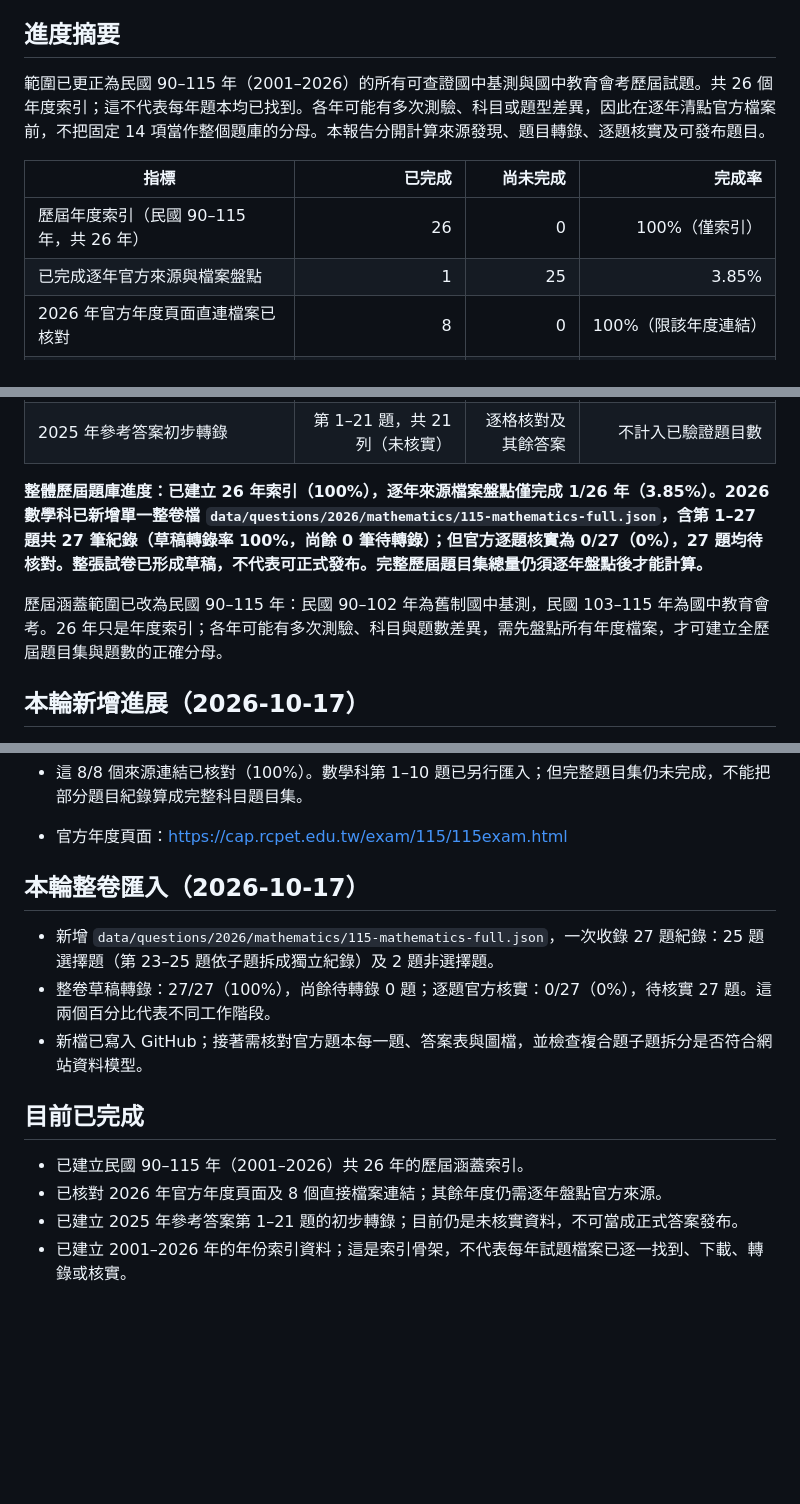
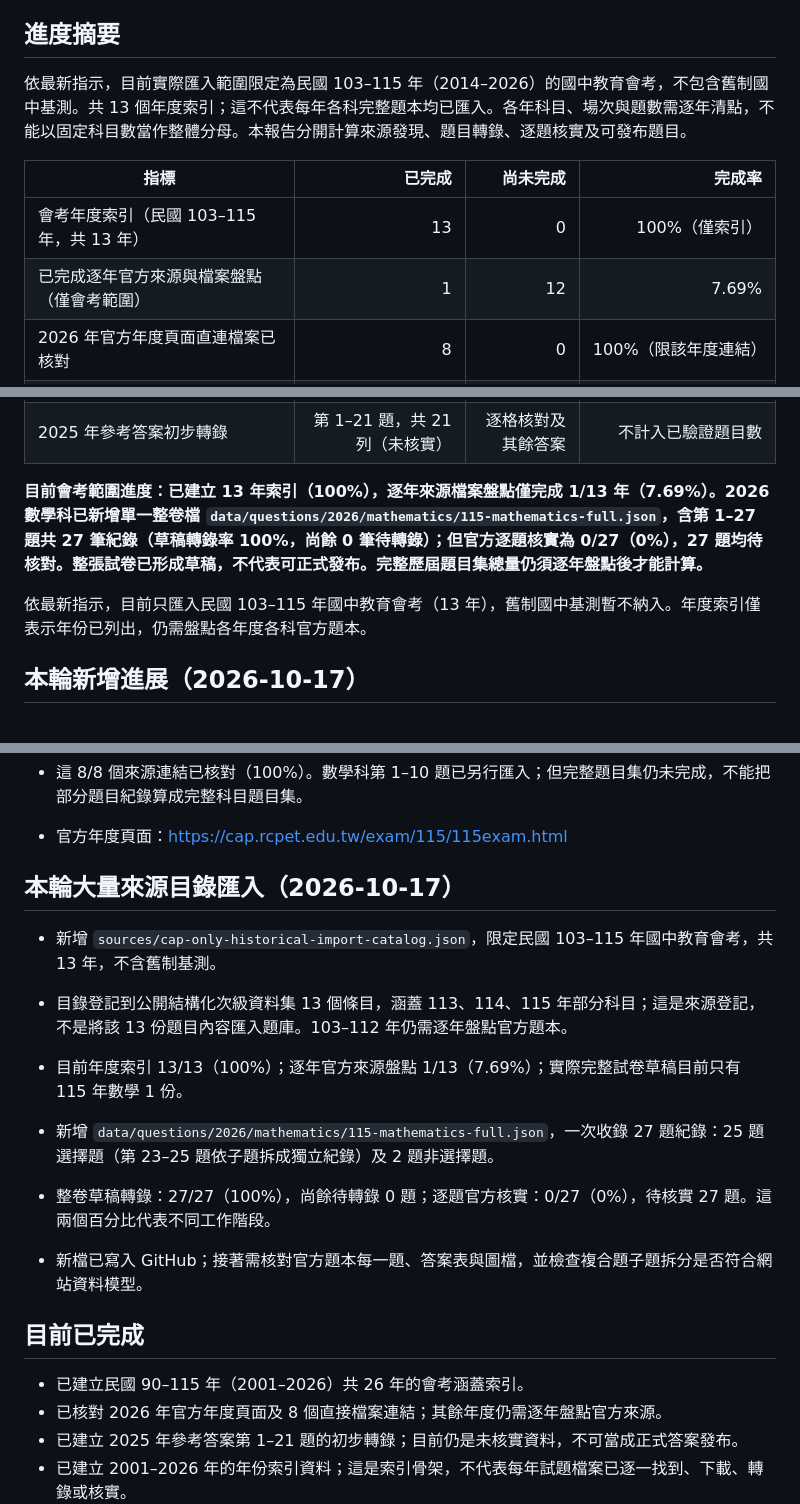
Before and after one commit to argusocean-wq/-, a Markdown page: docs/import-progress.md, 3 parts joined by grey strips. Rendered like a GitHub page; blank space fills up the shorter version.

Commit message:
Update progress to CAP-only scope and batch source catalog

```diff
--- a/docs/import-progress.md
+++ b/docs/import-progress.md
@@ -4,12 +4,12 @@
 
 ## 進度摘要
 
-範圍已更正為民國 90–115 年（2001–2026）的所有可查證國中基測與國中教育會考歷屆試題。共 26 個年度索引；這不代表每年題本均已找到。各年可能有多次測驗、科目或題型差異，因此在逐年清點官方檔案前，不把固定 14 項當作整個題庫的分母。本報告分開計算來源發現、題目轉錄、逐題核實及可發布題目。
+依最新指示，目前實際匯入範圍限定為民國 103–115 年（2014–2026）的國中教育會考，不包含舊制國中基測。共 13 個年度索引；這不代表每年各科完整題本均已匯入。各年科目、場次與題數需逐年清點，不能以固定科目數當作整體分母。本報告分開計算來源發現、題目轉錄、逐題核實及可發布題目。
 
 | 指標 | 已完成 | 尚未完成 | 完成率 |
 |---|---:|---:|---:|
-| 歷屆年度索引（民國 90–115 年，共 26 年） | 26 | 0 | 100%（僅索引） |
-| 已完成逐年官方來源與檔案盤點 | 1 | 25 | 3.85% |
+| 會考年度索引（民國 103–115 年，共 13 年） | 13 | 0 | 100%（僅索引） |
+| 已完成逐年官方來源與檔案盤點（僅會考範圍） | 1 | 12 | 7.69% |
 | 2026 年官方年度頁面直連檔案已核對 | 8 | 0 | 100%（限該年度連結） |
 | 2026 年數學科整張試卷草稿（第 1–27 題，待官方核對） | 27 | 0 | 100%（完整草稿，非已核實） |
 | 2026 年數學科逐題官方核實 | 0 | 27 | 0% |
@@ -17,9 +17,9 @@
 | 完成官方逐題核對、答案核對並可發布的完整題目集 | 0 | 尚待逐年盤點後確定 | 尚不能計算 |
 | 2025 年參考答案初步轉錄 | 第 1–21 題，共 21 列（未核實） | 逐格核對及其餘答案 | 不計入已驗證題目數 |
 
-**整體歷屆題庫進度：已建立 26 年索引（100%），逐年來源檔案盤點僅完成 1/26 年（3.85%）。2026 數學科已新增單一整卷檔 `data/questions/2026/mathematics/115-mathematics-full.json`，含第 1–27 題共 27 筆紀錄（草稿轉錄率 100%，尚餘 0 筆待轉錄）；但官方逐題核實為 0/27（0%），27 題均待核對。整張試卷已形成草稿，不代表可正式發布。完整歷屆題目集總量仍須逐年盤點後才能計算。**
+**目前會考範圍進度：已建立 13 年索引（100%），逐年來源檔案盤點僅完成 1/13 年（7.69%）。2026 數學科已新增單一整卷檔 `data/questions/2026/mathematics/115-mathematics-full.json`，含第 1–27 題共 27 筆紀錄（草稿轉錄率 100%，尚餘 0 筆待轉錄）；但官方逐題核實為 0/27（0%），27 題均待核對。整張試卷已形成草稿，不代表可正式發布。完整歷屆題目集總量仍須逐年盤點後才能計算。**
 
-歷屆涵蓋範圍已改為民國 90–115 年：民國 90–102 年為舊制國中基測，民國 103–115 年為國中教育會考。26 年只是年度索引；各年可能有多次測驗、科目與題數差異，需先盤點所有年度檔案，才可建立全歷屆題目集與題數的正確分母。
+依最新指示，目前只匯入民國 103–115 年國中教育會考（13 年），舊制國中基測暫不納入。年度索引僅表示年份已列出，仍需盤點各年度各科官方題本。
 
 ## 本輪新增進展（2026-10-17）
 
@@ -34,7 +34,11 @@
 - 這 8/8 個來源連結已核對（100%）。數學科第 1–10 題已另行匯入；但完整題目集仍未完成，不能把部分題目紀錄算成完整科目題目集。
 - 官方年度頁面：<https://cap.rcpet.edu.tw/exam/115/115exam.html>
 
-## 本輪整卷匯入（2026-10-17）
+## 本輪大量來源目錄匯入（2026-10-17）
+
+- 新增 `sources/cap-only-historical-import-catalog.json`，限定民國 103–115 年國中教育會考，共 13 年，不含舊制基測。
+- 目錄登記到公開結構化次級資料集 13 個條目，涵蓋 113、114、115 年部分科目；這是來源登記，不是將該 13 份題目內容匯入題庫。103–112 年仍需逐年盤點官方題本。
+- 目前年度索引 13/13（100%）；逐年官方來源盤點 1/13（7.69%）；實際完整試卷草稿目前只有 115 年數學 1 份。
 
 - 新增 `data/questions/2026/mathematics/115-mathematics-full.json`，一次收錄 27 題紀錄：25 題選擇題（第 23–25 題依子題拆成獨立紀錄）及 2 題非選擇題。
 - 整卷草稿轉錄：27/27（100%），尚餘待轉錄 0 題；逐題官方核實：0/27（0%），待核實 27 題。這兩個百分比代表不同工作階段。
@@ -42,7 +46,7 @@
 
 ## 目前已完成
 
-- 已建立民國 90–115 年（2001–2026）共 26 年的歷屆涵蓋索引。
+- 已建立民國 90–115 年（2001–2026）共 26 年的會考涵蓋索引。
 - 已核對 2026 年官方年度頁面及 8 個直接檔案連結；其餘年度仍需逐年盤點官方來源。
 - 已建立 2025 年參考答案第 1–21 題的初步轉錄；目前仍是未核實資料，不可當成正式答案發布。
 - 已建立 2001–2026 年的年份索引資料；這是索引骨架，不代表每年試題檔案已逐一找到、下載、轉錄或核實。
```
